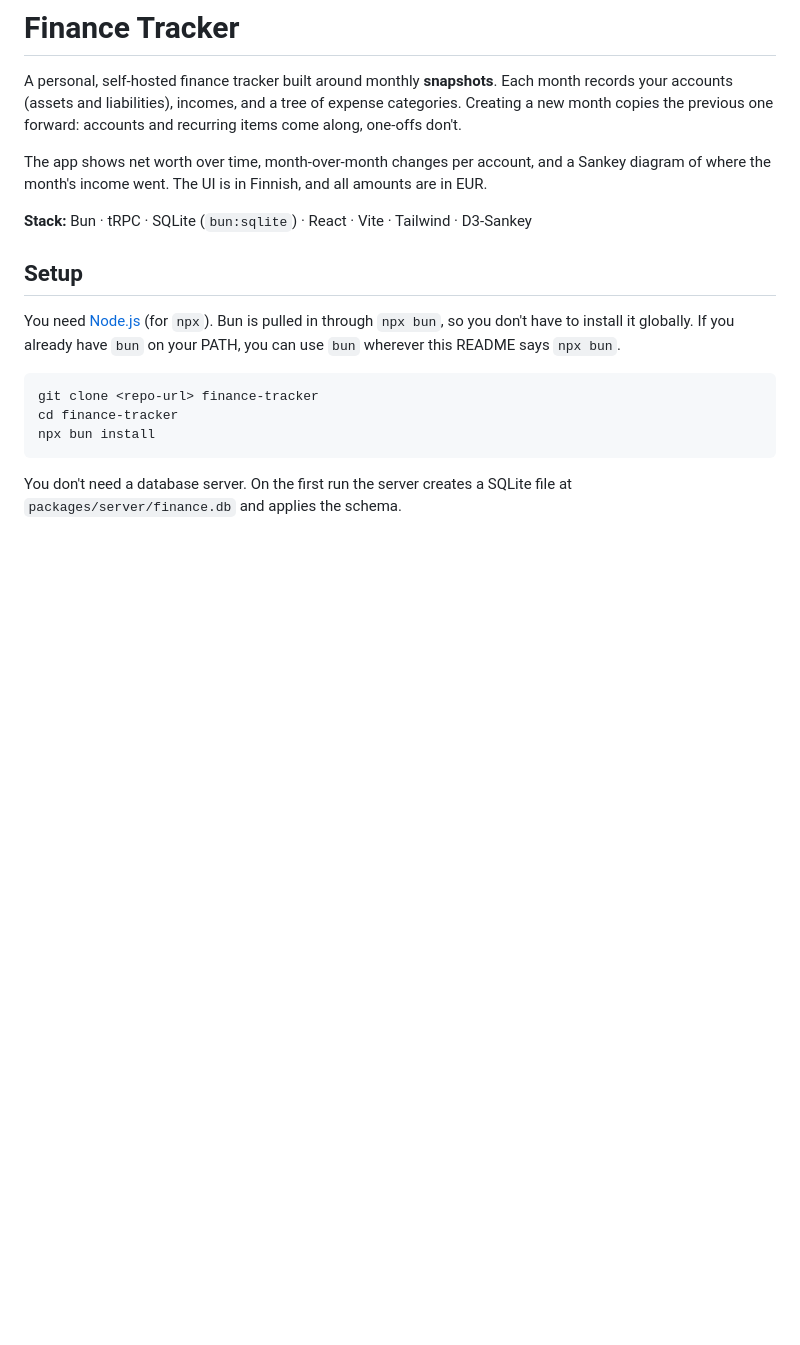
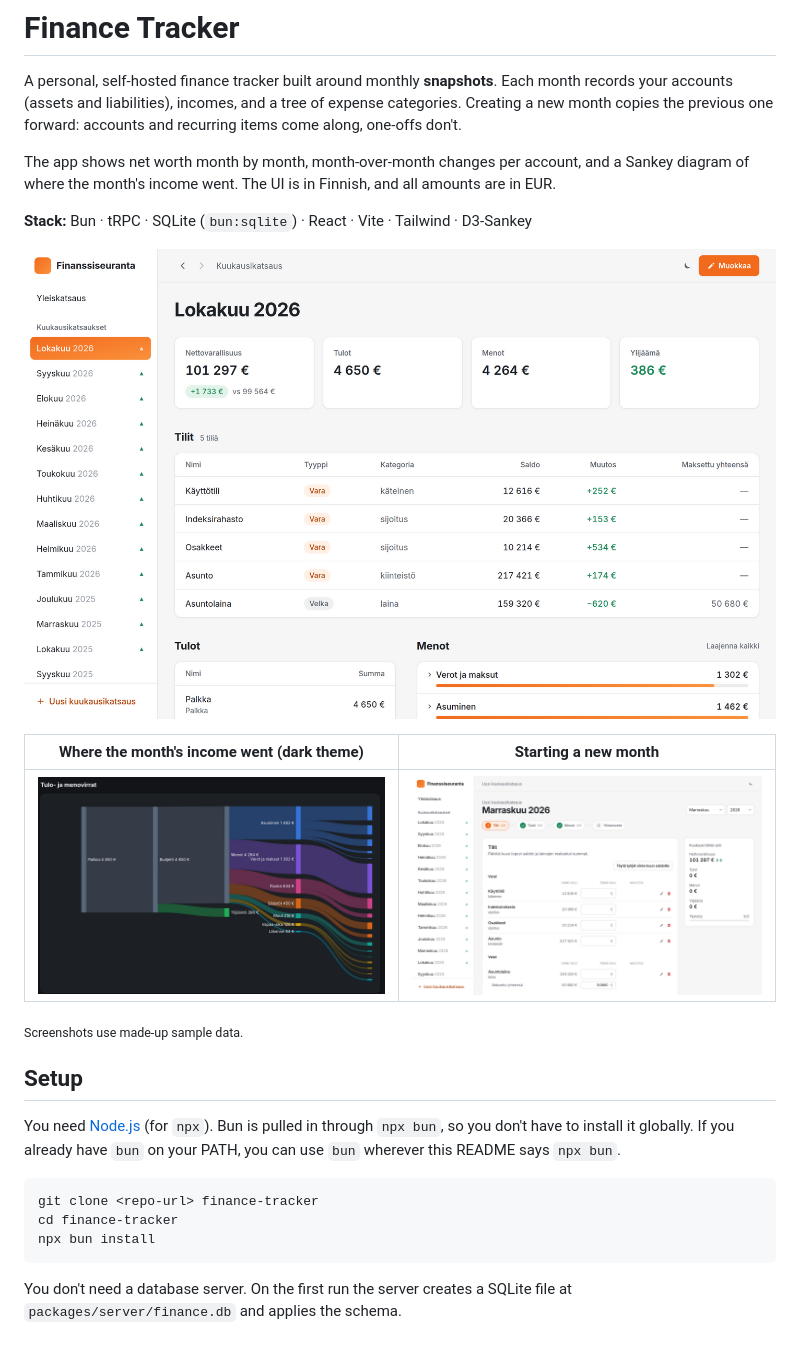
Before and after one commit to mabenj/finance-tracker, a Markdown page: README.md, the part around the change. Rendered like a GitHub page; pictures changed too: docs/screenshots/month.png (added), docs/screenshots/new-month.png (added), docs/screenshots/sankey-dark.png (added); blank space fills up the shorter version.

Commit message:
Show the UI in the README with screenshots
Co-Authored-By: Claude Opus 5.5 <noreply@anthropic.com>

```diff
--- a/README.md
+++ b/README.md
@@ -2,9 +2,17 @@
 
 A personal, self-hosted finance tracker built around monthly **snapshots**. Each month records your accounts (assets and liabilities), incomes, and a tree of expense categories. Creating a new month copies the previous one forward: accounts and recurring items come along, one-offs don't.
 
-The app shows net worth over time, month-over-month changes per account, and a Sankey diagram of where the month's income went. The UI is in Finnish, and all amounts are in EUR.
+The app shows net worth month by month, month-over-month changes per account, and a Sankey diagram of where the month's income went. The UI is in Finnish, and all amounts are in EUR.
 
 **Stack:** Bun · tRPC · SQLite (`bun:sqlite`) · React · Vite · Tailwind · D3-Sankey
+
+![A month: net worth, income, expenses and surplus, with every account's change since last month](docs/screenshots/month.png)
+
+| Where the month's income went (dark theme) | Starting a new month |
+|---|---|
+| ![Sankey diagram of income flowing into expense categories and surplus](docs/screenshots/sankey-dark.png) | ![The new-month wizard, with last month's balances next to empty inputs](docs/screenshots/new-month.png) |
+
+<sub>Screenshots use made-up sample data.</sub>
 
 ## Setup
 
```
